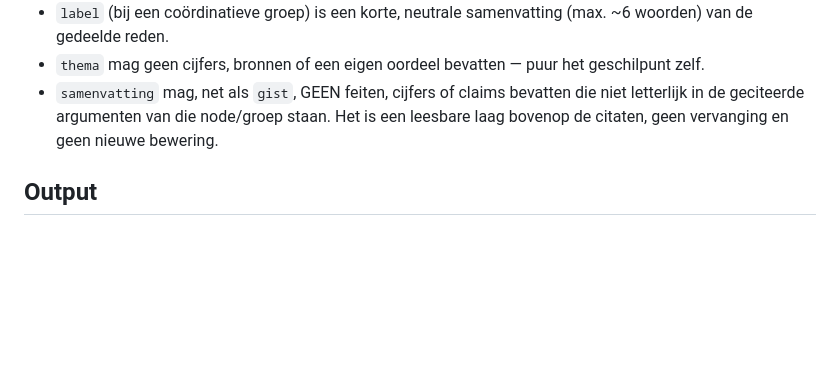
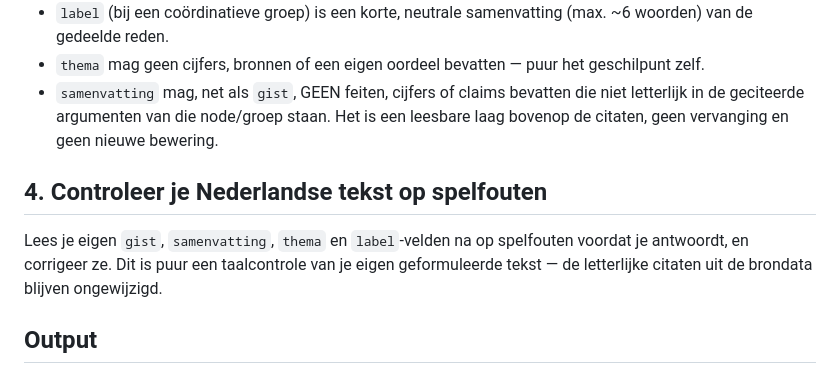
Before and after one commit to SiggyF/bipolariteit, a Markdown page: pipeline/prompts/argument_tree_gemini.md, the part around the change. Rendered like a GitHub page; blank space fills up the shorter version.

Commit message:
Voeg spelfoutcontrole toe als stap in de argument-tree-Gemini-prompt
Aanleiding: LLM-typo "verduazaming" in een gist (zie PR #122). Simpeler
dan een losse spellchecker-stap in de pipeline (die zonder een
allowlist voor partijnamen/taxonomie-jargon veel valse positieven zou
geven) om het model zijn eigen Nederlandse tekst te laten naproeflezen.

```diff
--- a/pipeline/prompts/argument_tree_gemini.md
+++ b/pipeline/prompts/argument_tree_gemini.md
@@ -93,6 +93,13 @@ Regels (belangrijk, volg strikt):
   node/groep staan. Het is een leesbare laag bovenop de citaten, geen
   vervanging en geen nieuwe bewering.
 
+## 4. Controleer je Nederlandse tekst op spelfouten
+
+Lees je eigen `gist`, `samenvatting`, `thema` en `label`-velden na op
+spelfouten voordat je antwoordt, en corrigeer ze. Dit is puur een
+taalcontrole van je eigen geformuleerde tekst — de letterlijke citaten uit
+de brondata blijven ongewijzigd.
+
 ## Output
 
 Antwoord ALLEEN met geldige JSON, geen uitleg, geen markdown-codeblok
```
